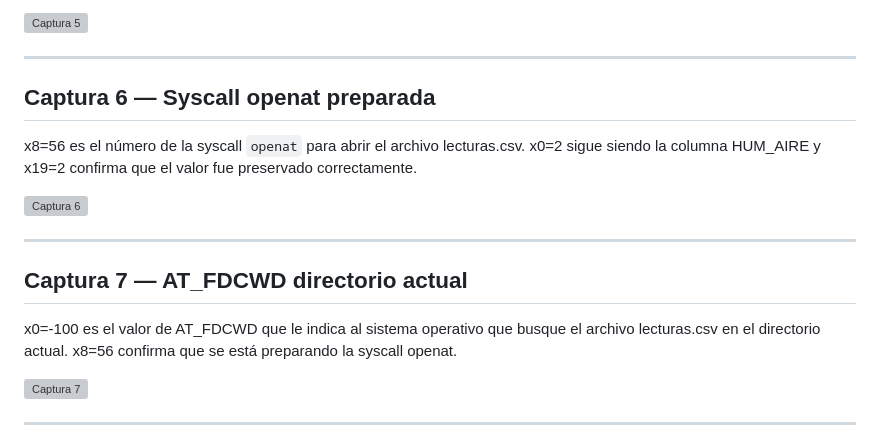
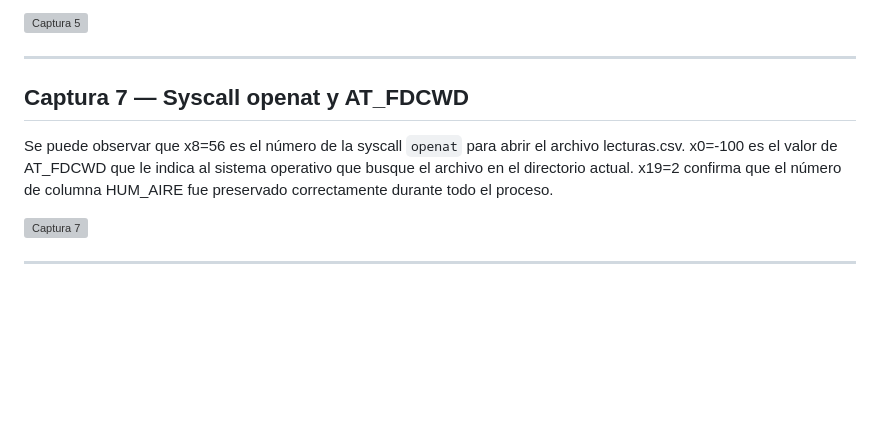
Before and after one commit to EmilyTepeu00/ARQUI1_GRUPO-2_P1, a Markdown page: documentacion/ARM64/modulo_2_varianza.md, the part around the change. Drawn GitHub-style; blank space fills up the shorter version; grey boxes are pictures that could not be loaded.

Commit message:
Algunas modificaciones en pruebas GDB

```diff
--- a/documentacion/ARM64/modulo_2_varianza.md
+++ b/documentacion/ARM64/modulo_2_varianza.md
@@ -509,19 +509,12 @@ columna HUM_AIRE para usarlo después.
 
 ---
 
-## Captura 6 — Syscall openat preparada
-x8=56 es el número de la syscall `openat` para abrir el archivo
-lecturas.csv. x0=2 sigue siendo la columna HUM_AIRE y x19=2
-confirma que el valor fue preservado correctamente.
-
-![Captura 6](evidencia_gdb/captura6.jpeg)
-
----
-
-## Captura 7 — AT_FDCWD directorio actual
-x0=-100 es el valor de AT_FDCWD que le indica al sistema operativo
-que busque el archivo lecturas.csv en el directorio actual.
-x8=56 confirma que se está preparando la syscall openat.
+## Captura 7 — Syscall openat y AT_FDCWD
+Se puede observar que x8=56 es el número de la syscall `openat`
+para abrir el archivo lecturas.csv. x0=-100 es el valor de AT_FDCWD
+que le indica al sistema operativo que busque el archivo en el
+directorio actual. x19=2 confirma que el número de columna
+HUM_AIRE fue preservado correctamente durante todo el proceso.
 
 ![Captura 7](evidencia_gdb/captura7.jpeg)
 
```
